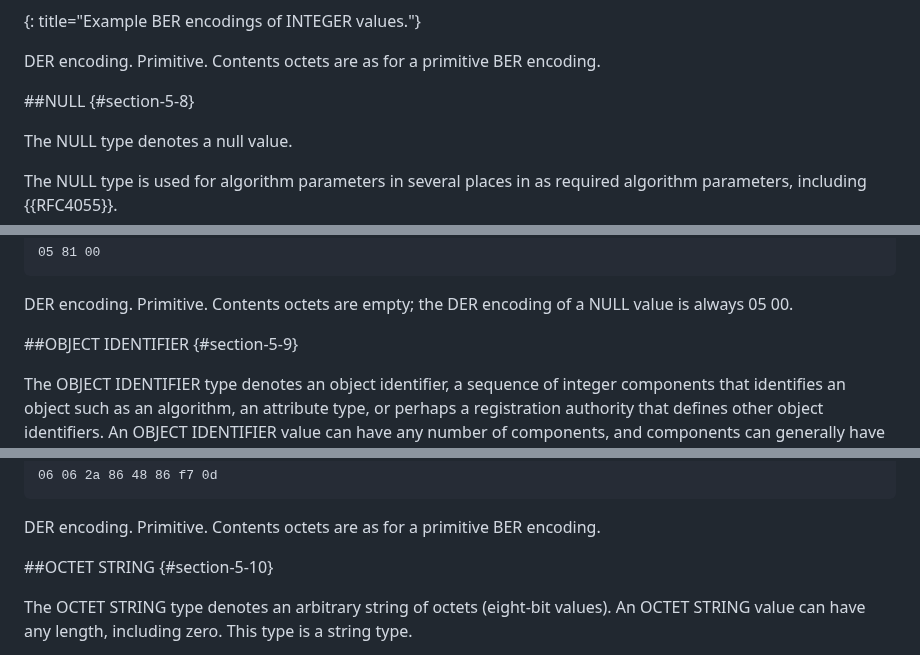
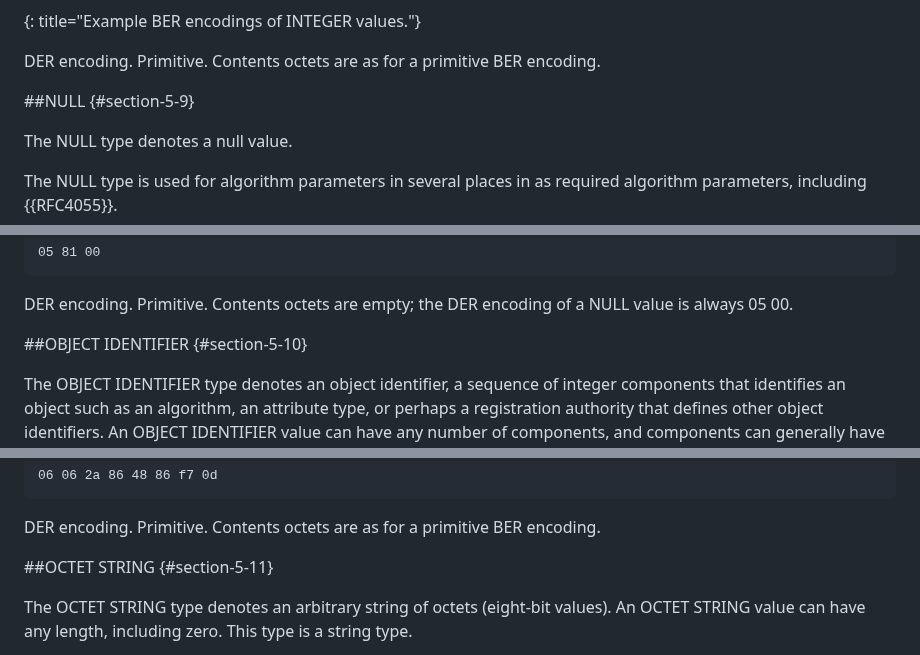
Before and after one commit to CBonnell/draft-housley-asn1-layman-guide, a Markdown page: draft-housley-asn1-layman-guide.md, 3 parts joined by grey strips. Drawn GitHub-style.

Commit message:
section numbering fix (properly, sigh)

```diff
--- a/draft-housley-asn1-layman-guide.md
+++ b/draft-housley-asn1-layman-guide.md
@@ -1180,7 +1180,7 @@ encodings) are given in Table 3.
 DER encoding. Primitive. Contents octets are as for a
 primitive BER encoding.
 
-##NULL  {#section-5-8}
+##NULL  {#section-5-9}
 
 The NULL type denotes a null value.
 
@@ -1208,7 +1208,7 @@ the length octets:
 DER encoding. Primitive. Contents octets are empty; the DER
 encoding of a NULL value is always 05 00.
 
-##OBJECT IDENTIFIER  {#section-5-9}
+##OBJECT IDENTIFIER  {#section-5-10}
 
 The OBJECT IDENTIFIER type denotes an object identifier, a
 sequence of integer components that identifies an object
@@ -1310,7 +1310,7 @@ encoding of 113549 = 6 * 1282 + 7716 * 128 + d16 is 86 f7
 DER encoding. Primitive. Contents octets are as for a
 primitive BER encoding.
 
-##OCTET STRING  {#section-5-10}
+##OCTET STRING  {#section-5-11}
 
 The OCTET STRING type denotes an arbitrary string of octets
 (eight-bit values). An OCTET STRING value can have any
```
Also changed, not shown: other parts of draft-housley-asn1-layman-guide.md (+9 -9 lines).
